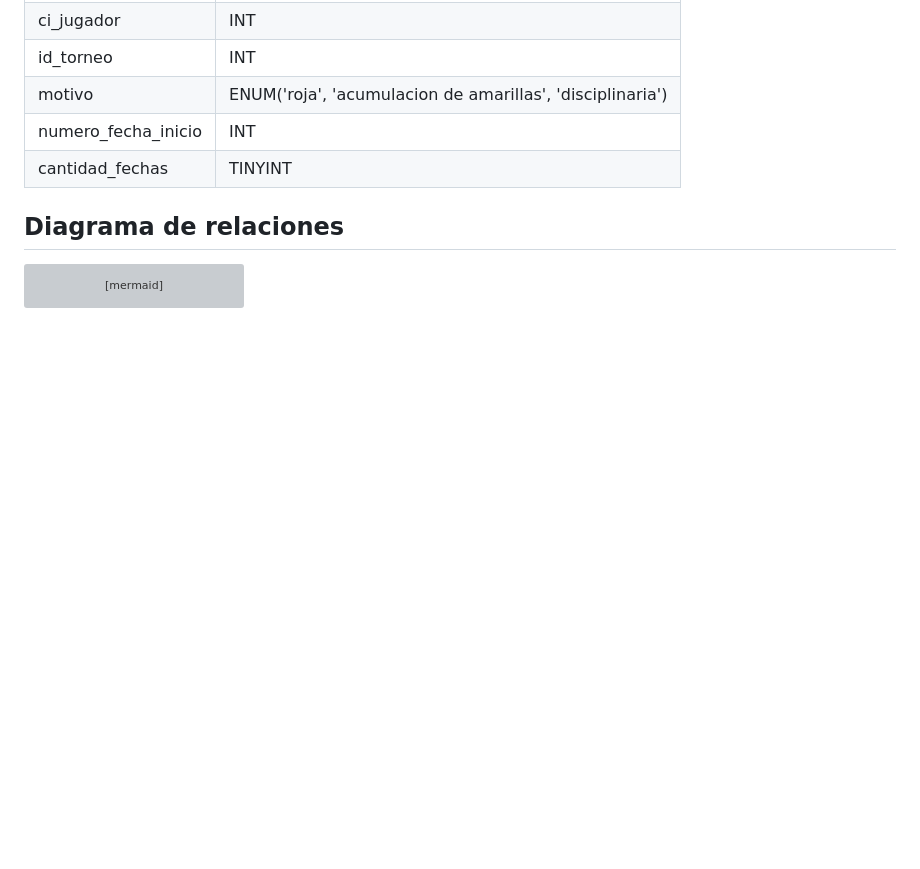
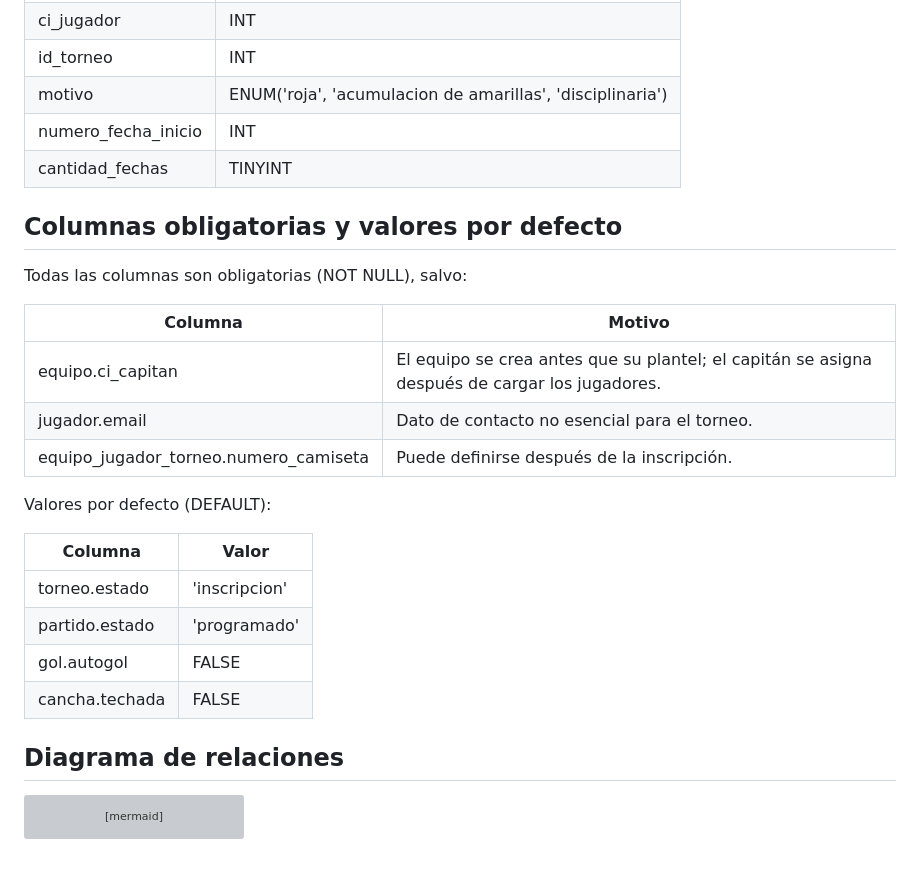
Before and after one commit to ian-delima/obligatorio-bd-2026, a Markdown page: docs/modelo-de-datos.md, the part around the change. GitHub-like rendering; blank space fills up the shorter version; grey boxes are pictures that could not be loaded.

Commit message:
Update modelo-de-datos.md with mandatory columns
Added mandatory columns and default values section to the data model documentation.

````diff
--- a/docs/modelo-de-datos.md
+++ b/docs/modelo-de-datos.md
@@ -176,6 +176,25 @@ AI = AUTO_INCREMENT (la base asigna el número automáticamente)
 | numero_fecha_inicio | INT |
 | cantidad_fechas | TINYINT |
 
+## Columnas obligatorias y valores por defecto
+
+Todas las columnas son obligatorias (NOT NULL), salvo:
+
+| Columna | Motivo |
+|---|---|
+| equipo.ci_capitan | El equipo se crea antes que su plantel; el capitán se asigna después de cargar los jugadores. |
+| jugador.email | Dato de contacto no esencial para el torneo. |
+| equipo_jugador_torneo.numero_camiseta | Puede definirse después de la inscripción. |
+
+Valores por defecto (DEFAULT):
+
+| Columna | Valor |
+|---|---|
+| torneo.estado | 'inscripcion' |
+| partido.estado | 'programado' |
+| gol.autogol | FALSE |
+| cancha.techada | FALSE |
+
 ## Diagrama de relaciones
 
 ```mermaid
````
